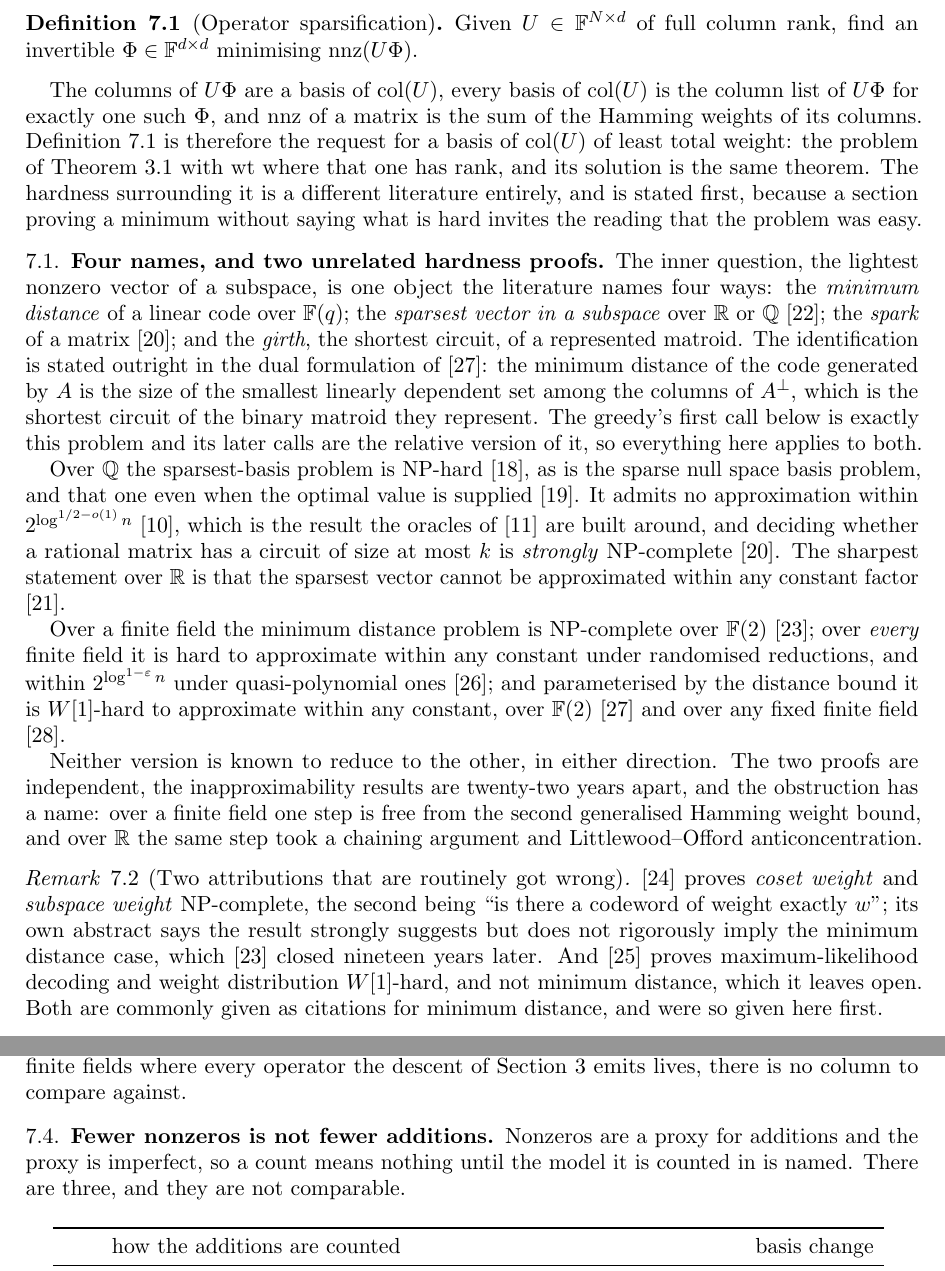
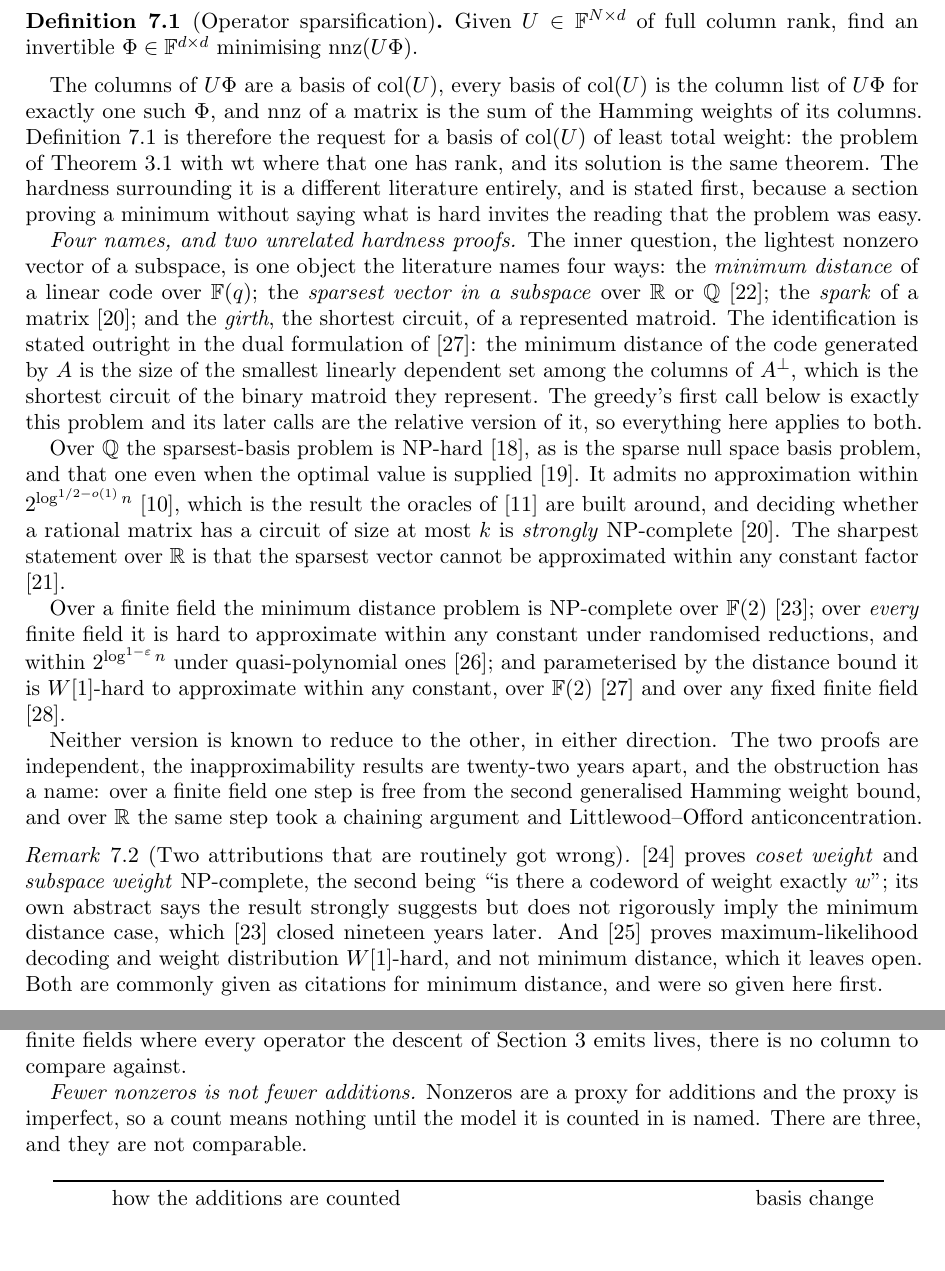
Before and after one commit to Tewf/tensor-rank-toolkit, a LaTeX paper (article/bilinear-rank.tex): two parts of pages 6 and 9 of 12, joined at a grey line, cut so that both start at the same text, the shorter picture padded with empty space. Compiled offline with pdfLaTeX.

Commit message:
Align the sparsification section with the paper's own style
The paper is flat sections throughout, and where a long section needs
internal signposting it uses an italic run-in lead-in closed by a full
stop, which is how the negative results section marks its three items.
The sparsification section arrived with four \subsection headings, a
device that appears nowhere else in the paper, so it read as another
document's structure dropped into this one.

Those four headings are now run-in lead-ins in that style, word for word.
Nothing else in the prose moves. A token diff against the previous commit
shows the four markup conversions and one further change forced by them:
the limitations paragraph referred to the cost-model part by label, and
with the subsection gone the label had nowhere to point, so the sentence
now says "the same section", which is what it meant.

The lead-in for the exact-oracle part stands on its own line instead of
running into prose, because a theorem follows it directly and there is no
sentence to run into. The other three run in.

Numbering is untouched. The theorem counter was already tied to the
section rather than the subsection, so the results are still 7.1 to 7.10
and the tables still 2 to 4.

```diff
--- a/article/bilinear-rank.tex
+++ b/article/bilinear-rank.tex
@@ -419,12 +419,11 @@ is the same theorem. The hardness surrounding it is a different literature
 entirely, and is stated first, because a section proving a minimum without
 saying what is hard invites the reading that the problem was easy.
 
-\subsection{Four names, and two unrelated hardness proofs}\label{subsec:sparsehard}
-
-The inner question, the lightest nonzero vector of a subspace, is one object the
-literature names four ways: the \emph{minimum distance} of a linear code over
-$\GF(q)$; the \emph{sparsest vector in a subspace} over $\mathbb{R}$ or
-$\mathbb{Q}$ \cite{qu2020}; the \emph{spark} of a matrix \cite{tillmann2014}; and
+\emph{Four names, and two unrelated hardness proofs.} The inner question, the
+lightest nonzero vector of a subspace, is one object the literature names four
+ways: the \emph{minimum distance} of a linear code over $\GF(q)$; the
+\emph{sparsest vector in a subspace} over $\mathbb{R}$ or $\mathbb{Q}$
+\cite{qu2020}; the \emph{spark} of a matrix \cite{tillmann2014}; and
 the \emph{girth}, the shortest circuit, of a represented matroid. The
 identification is stated outright in the dual formulation of
 \cite{bhattacharyya2021}: the minimum distance of the code generated by $A$ is
@@ -641,11 +639,9 @@ here. Over $\GF(2)$ and $\GF(3)$ the reference sparsifier returns the zero matri
 and exits successfully, so on the finite fields where every operator the descent
 of Section~\ref{sec:descent} emits lives, there is no column to compare against.
 
-\subsection{Fewer nonzeros is not fewer additions}\label{subsec:costmodels}
-
-Nonzeros are a proxy for additions and the proxy is imperfect, so a count means
-nothing until the model it is counted in is named. There are three, and they are
-not comparable.
+\emph{Fewer nonzeros is not fewer additions.} Nonzeros are a proxy for additions
+and the proxy is imperfect, so a count means nothing until the model it is
+counted in is named. There are three, and they are not comparable.
 
 \begin{table}[ht]
 \centering
```
Also changed, not shown: article/bilinear-rank.pdf, article/bilinear-rank.tex (15 more changed lines).
